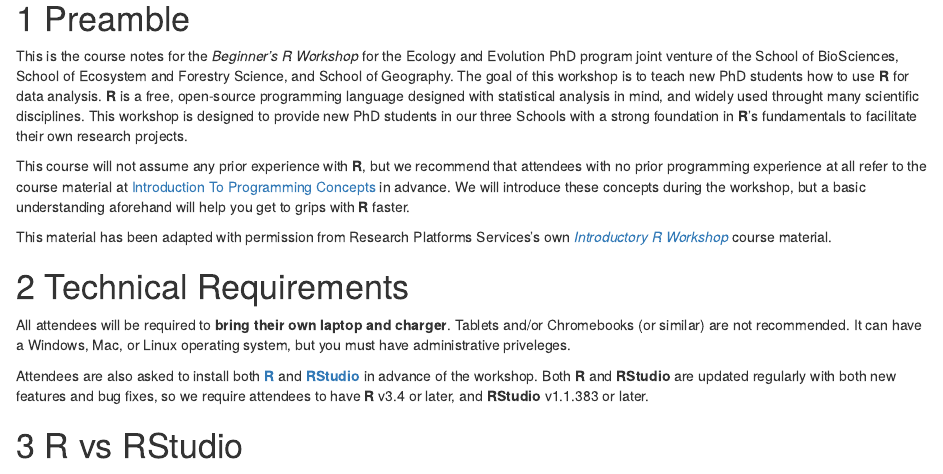
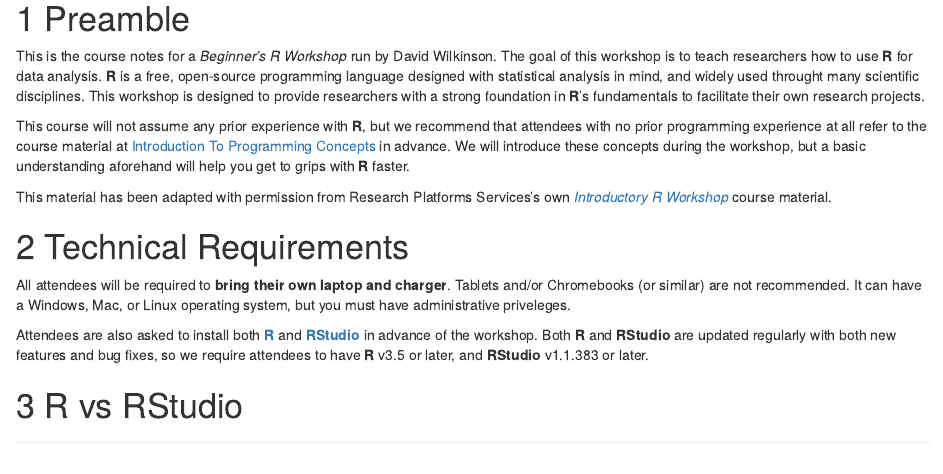
Before and after one commit to Doi90/Intro_R_Workshop, an R Markdown document (_main.Rmd): the page in a window 1100 px wide, from its top. Rendered offline with R 4.5, knitr and Pandoc, with nearby package versions; drawn as R Markdown's standard HTML page in place of the format the file asks for.

Commit message:
Build book

```diff
--- a/_main.Rmd
+++ b/_main.Rmd
@@ -1,6 +1,6 @@
 # Preamble
 
-This is the course notes for the *Beginner's R Workshop* for the Ecology and Evolution PhD program joint venture of the School of BioSciences, School of Ecosystem and Forestry Science, and School of Geography. The goal of this workshop is to teach new PhD students how to use **R** for data analysis. **R** is a free, open-source programming language designed with statistical analysis in mind, and widely used throught many scientific disciplines. This workshop is designed to provide new PhD students in our three Schools with a strong foundation in **R**'s fundamentals to facilitate their own research projects.
+This is the course notes for a *Beginner's R Workshop* run by David Wilkinson. The goal of this workshop is to teach researchers how to use **R** for data analysis. **R** is a free, open-source programming language designed with statistical analysis in mind, and widely used throught many scientific disciplines. This workshop is designed to provide researchers with a strong foundation in **R**'s fundamentals to facilitate their own research projects.
 
 This course will not assume any prior experience with **R**, but we recommend that attendees with no prior programming experience at all refer to the course material at [Introduction To Programming Concepts](https://nikkirubinstein.gitbooks.io/resguides-introductory-programming-concepts/content/content/welcome-to-coding.html) in advance. We will introduce these concepts during the workshop, but a basic understanding aforehand will help you get to grips with **R** faster.
 
@@ -10,7 +10,7 @@ This material has been adapted with permission from Research Platforms Services'
 
 All attendees will be required to **bring their own laptop and charger**. Tablets and/or Chromebooks (or similar) are not recommended. It can have a Windows, Mac, or Linux operating system, but you must have administrative priveleges.
 
-Attendees are also asked to install both [**R**](https://www.r-project.org/) and [**RStudio**](https://www.rstudio.com/) in advance of the workshop. Both **R** and **RStudio** are updated regularly with both new features and bug fixes, so we require attendees to have **R** v3.4 or later, and **RStudio** v1.1.383 or later.
+Attendees are also asked to install both [**R**](https://www.r-project.org/) and [**RStudio**](https://www.rstudio.com/) in advance of the workshop. Both **R** and **RStudio** are updated regularly with both new features and bug fixes, so we require attendees to have **R** v3.5 or later, and **RStudio** v1.1.383 or later.
 
 <!--chapter:end:index.Rmd-->
 
```
Also changed, not shown: docs/search_index.json (added), 56 other files.
